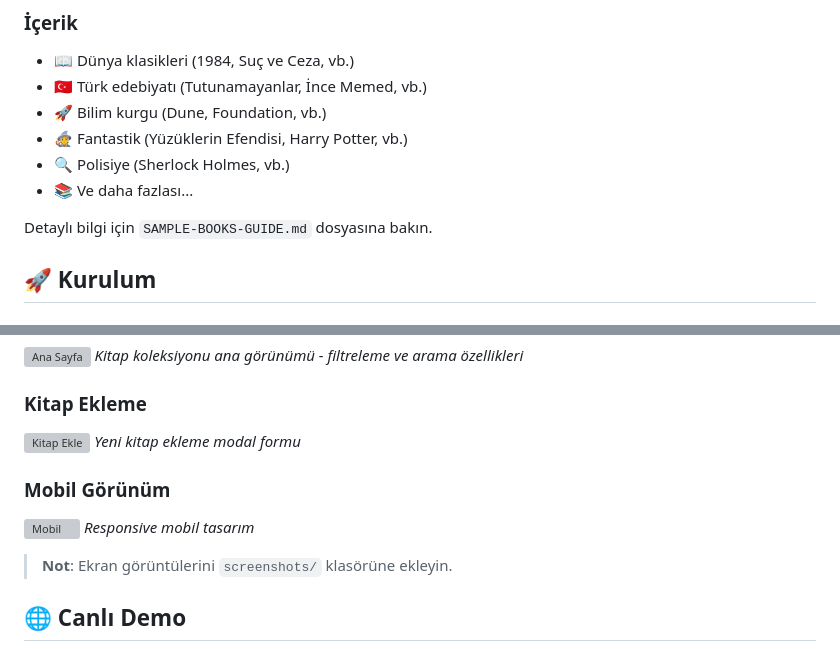
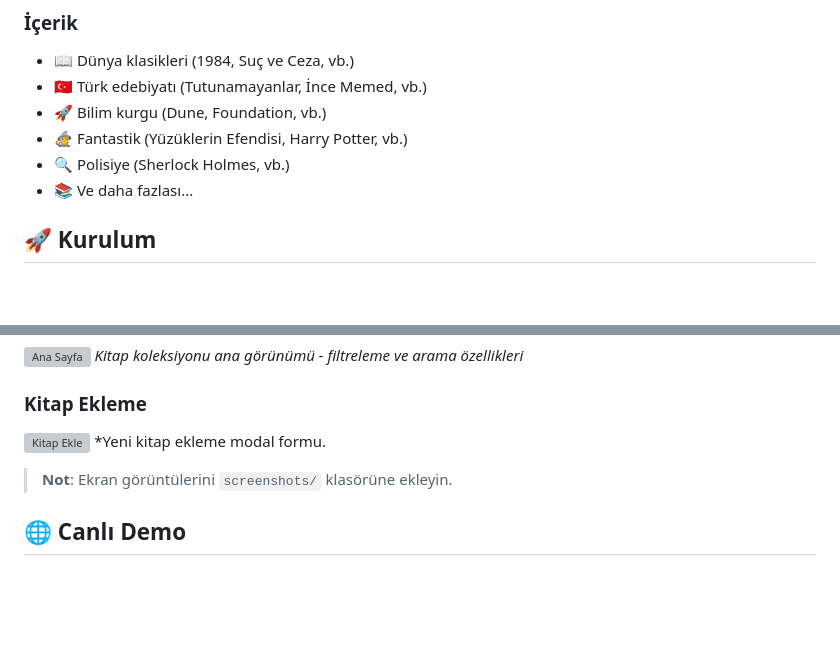
Before and after one commit to auy11/Book-Collection-Project, a Markdown page: README.md, 2 parts joined by grey strips. Drawn GitHub-style; blank space fills up the shorter version; grey boxes are pictures that could not be loaded.

Commit message:
Update README.md to remove outdated sections
Removed reference to SAMPLE-BOOKS-GUIDE.md and mobile view section.

```diff
--- a/README.md
+++ b/README.md
@@ -83,8 +83,6 @@ Projeyi hemen test edebilmeniz için **100 kitaplık hazır koleksiyon** eklenmi
 - 🔍 Polisiye (Sherlock Holmes, vb.)
 - 📚 Ve daha fazlası...
 
-Detaylı bilgi için `SAMPLE-BOOKS-GUIDE.md` dosyasına bakın.
-
 ## 🚀 Kurulum
 
 ### 1. Projeyi İndirin
@@ -116,11 +114,7 @@ npm run dev
 
 ### Kitap Ekleme
 ![Kitap Ekle](screenshots/add-book.png)
-*Yeni kitap ekleme modal formu*
-
-### Mobil Görünüm
-![Mobil](screenshots/mobile-view.png)
-*Responsive mobil tasarım*
+*Yeni kitap ekleme modal formu.
 
 > **Not**: Ekran görüntülerini `screenshots/` klasörüne ekleyin.
 
```
